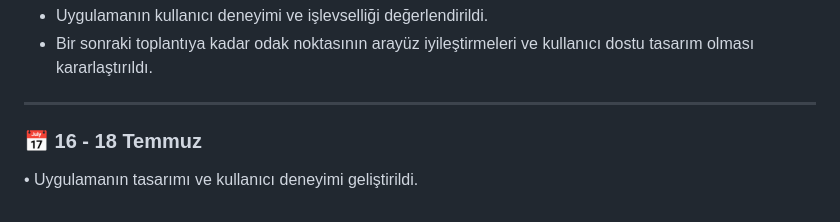
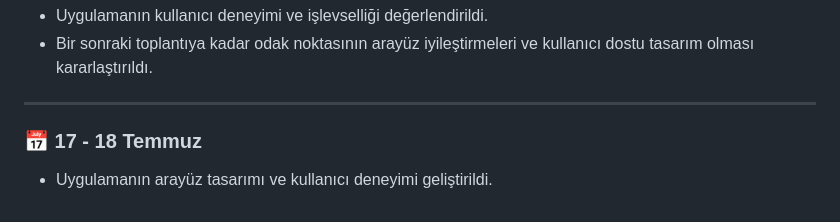
Before and after one commit to Mert30/YZTA-Bootcamp-Group-110, a Markdown page: docs/scrum_reports/sprint2-daily-scrum-report.md, the part around the change. Drawn GitHub-style.

```diff
--- a/docs/scrum_reports/sprint2-daily-scrum-report.md
+++ b/docs/scrum_reports/sprint2-daily-scrum-report.md
@@ -92,5 +92,5 @@
 
 ---
 
-### 📅 16 - 18 Temmuz
-• Uygulamanın tasarımı ve kullanıcı deneyimi geliştirildi.
+### 📅 17 - 18 Temmuz
+- Uygulamanın arayüz tasarımı ve kullanıcı deneyimi geliştirildi.
```
Also changed, not shown: README.md (+3 -8 lines).
